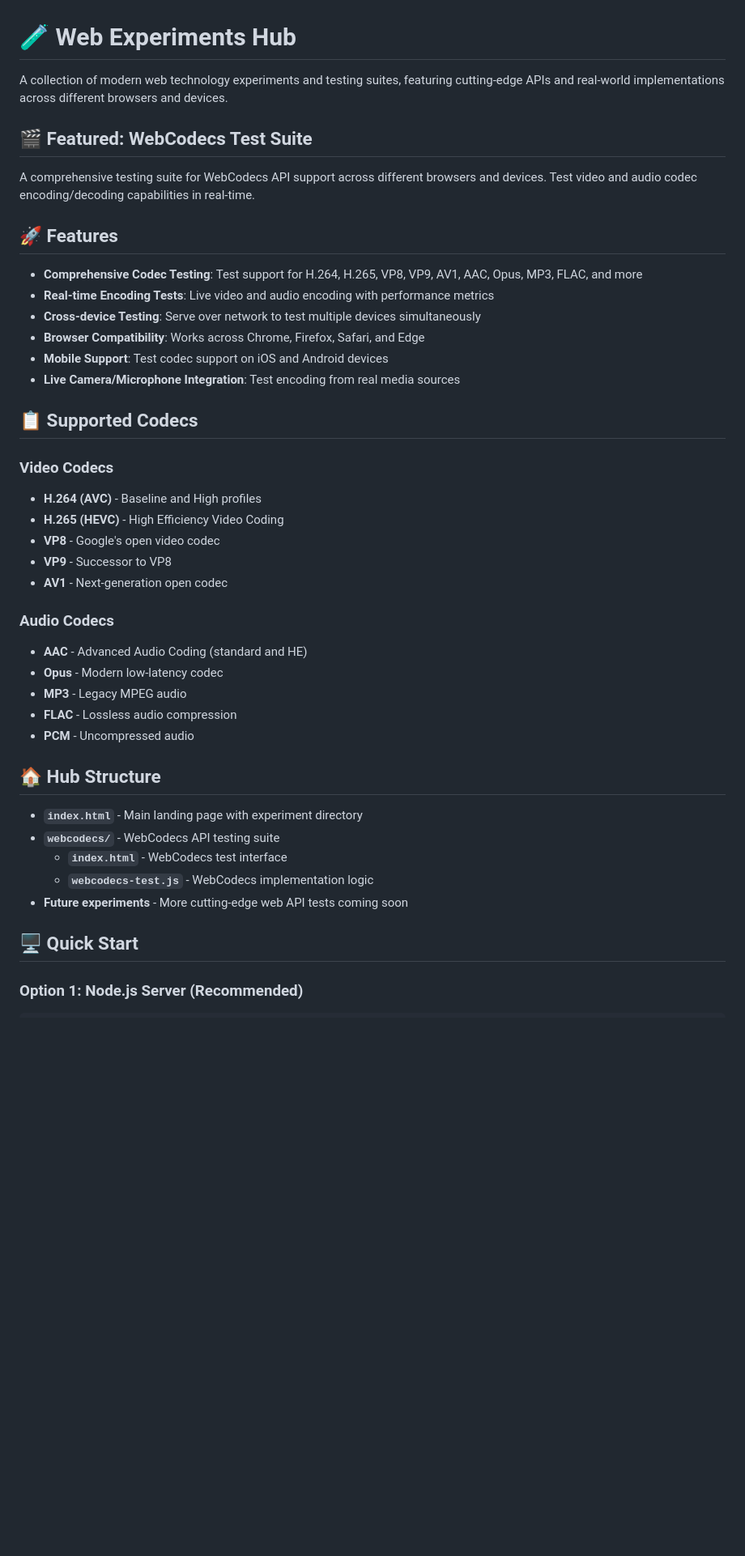
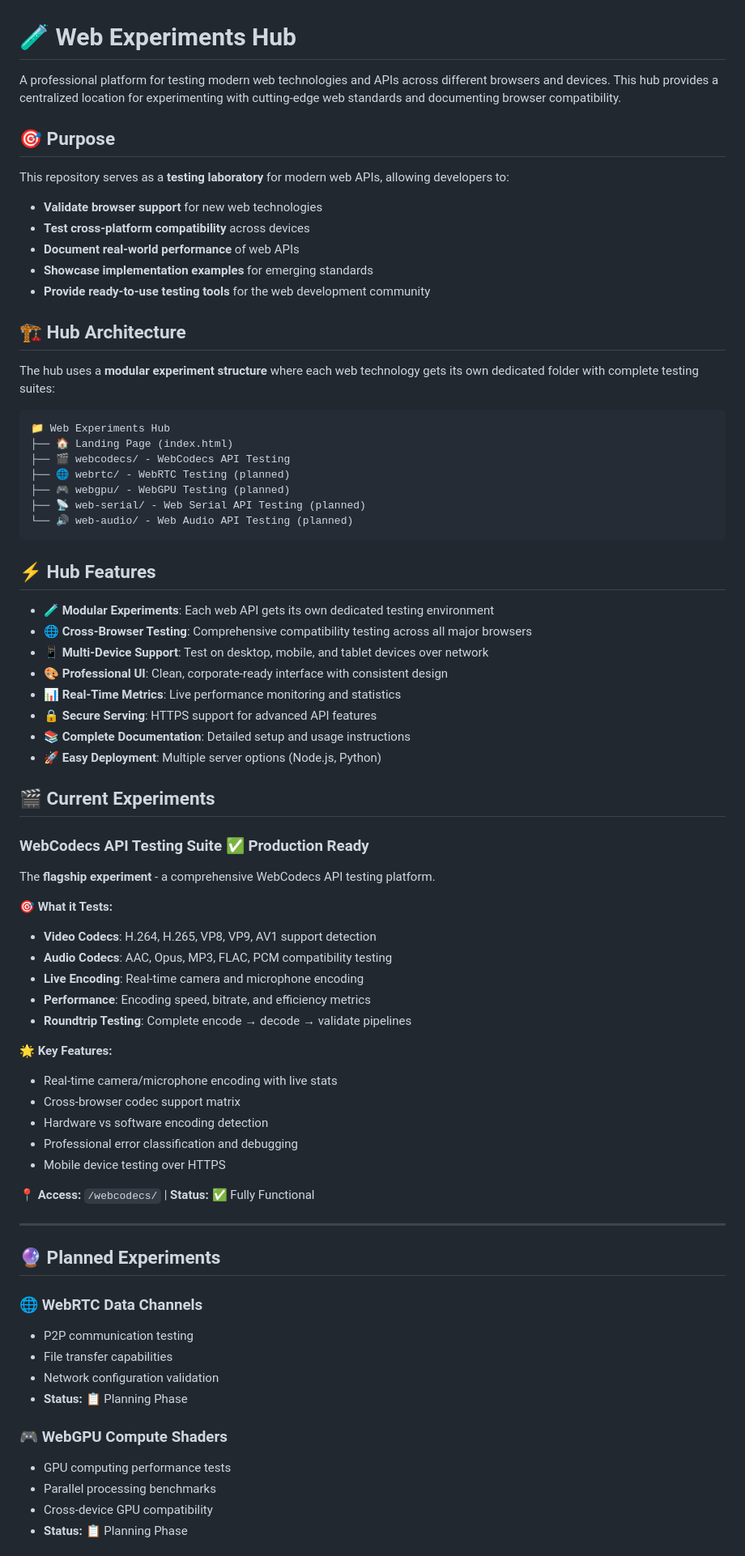
Before and after one commit to vishal83/web-experiments-hub, a Markdown page: README.md, the part around one of its changes. Shown at 81% size. Drawn GitHub-style; blank space fills up the shorter version.

````diff
--- a/README.md
+++ b/README.md
@@ -1,44 +1,76 @@
 # 🧪 Web Experiments Hub
 
-A collection of modern web technology experiments and testing suites, featuring cutting-edge APIs and real-world implementations across different browsers and devices.
+A professional platform for testing modern web technologies and APIs across different browsers and devices. This hub provides a centralized location for experimenting with cutting-edge web standards and documenting browser compatibility.
 
-## 🎬 Featured: WebCodecs Test Suite
+## 🎯 Purpose
 
-A comprehensive testing suite for WebCodecs API support across different browsers and devices. Test video and audio codec encoding/decoding capabilities in real-time.
+This repository serves as a **testing laboratory** for modern web APIs, allowing developers to:
+- **Validate browser support** for new web technologies
+- **Test cross-platform compatibility** across devices
+- **Document real-world performance** of web APIs
+- **Showcase implementation examples** for emerging standards
+- **Provide ready-to-use testing tools** for the web development community
 
-## 🚀 Features
+## 🏗️ Hub Architecture
 
-- **Comprehensive Codec Testing**: Test support for H.264, H.265, VP8, VP9, AV1, AAC, Opus, MP3, FLAC, and more
-- **Real-time Encoding Tests**: Live video and audio encoding with performance metrics
-- **Cross-device Testing**: Serve over network to test multiple devices simultaneously
-- **Browser Compatibility**: Works across Chrome, Firefox, Safari, and Edge
-- **Mobile Support**: Test codec support on iOS and Android devices
-- **Live Camera/Microphone Integration**: Test encoding from real media sources
+The hub uses a **modular experiment structure** where each web technology gets its own dedicated folder with complete testing suites:
 
-## 📋 Supported Codecs
+```
+📁 Web Experiments Hub
+├── 🏠 Landing Page (index.html)
+├── 🎬 webcodecs/ - WebCodecs API Testing
+├── 🌐 webrtc/ - WebRTC Testing (planned)
+├── 🎮 webgpu/ - WebGPU Testing (planned)
+├── 📡 web-serial/ - Web Serial API Testing (planned)
+└── 🔊 web-audio/ - Web Audio API Testing (planned)
+```
 
-### Video Codecs
-- **H.264 (AVC)** - Baseline and High profiles
-- **H.265 (HEVC)** - High Efficiency Video Coding
-- **VP8** - Google's open video codec
-- **VP9** - Successor to VP8
-- **AV1** - Next-generation open codec
+## ⚡ Hub Features
 
-### Audio Codecs
-- **AAC** - Advanced Audio Coding (standard and HE)
-- **Opus** - Modern low-latency codec
-- **MP3** - Legacy MPEG audio
-- **FLAC** - Lossless audio compression
-- **PCM** - Uncompressed audio
+- 🧪 **Modular Experiments**: Each web API gets its own dedicated testing environment
+- 🌐 **Cross-Browser Testing**: Comprehensive compatibility testing across all major browsers
+- 📱 **Multi-Device Support**: Test on desktop, mobile, and tablet devices over network
+- 🎨 **Professional UI**: Clean, corporate-ready interface with consistent design
+- 📊 **Real-Time Metrics**: Live performance monitoring and statistics
+- 🔒 **Secure Serving**: HTTPS support for advanced API features
+- 📚 **Complete Documentation**: Detailed setup and usage instructions
+- 🚀 **Easy Deployment**: Multiple server options (Node.js, Python)
 
-## 🏠 Hub Structure
+## 🎬 Current Experiments
 
-- **`index.html`** - Main landing page with experiment directory
-- **`webcodecs/`** - WebCodecs API testing suite
-  - **`index.html`** - WebCodecs test interface
-  - **`webcodecs-test.js`** - WebCodecs implementation logic
-- **Future experiments** - More cutting-edge web API tests coming soon
+### WebCodecs API Testing Suite ✅ **Production Ready**
 
-## 🖥️ Quick Start
+The **flagship experiment** - a comprehensive WebCodecs API testing platform.
 
-### Option 1: Node.js Server (Recommended)
+**🎯 What it Tests:**
+- **Video Codecs**: H.264, H.265, VP8, VP9, AV1 support detection
+- **Audio Codecs**: AAC, Opus, MP3, FLAC, PCM compatibility testing
+- **Live Encoding**: Real-time camera and microphone encoding
+- **Performance**: Encoding speed, bitrate, and efficiency metrics
+- **Roundtrip Testing**: Complete encode → decode → validate pipelines
+
+**🌟 Key Features:**
+- Real-time camera/microphone encoding with live stats
+- Cross-browser codec support matrix
+- Hardware vs software encoding detection
+- Professional error classification and debugging
+- Mobile device testing over HTTPS
+
+**📍 Access:** `/webcodecs/` | **Status:** ✅ Fully Functional
+
+---
+
+## 🔮 Planned Experiments
+
+### 🌐 WebRTC Data Channels
+- P2P communication testing
+- File transfer capabilities
+- Network configuration validation
+- **Status:** 📋 Planning Phase
+
+### 🎮 WebGPU Compute Shaders
+- GPU computing performance tests
+- Parallel processing benchmarks
+- Cross-device GPU compatibility
+- **Status:** 📋 Planning Phase
+
````
Also changed, not shown: other parts of README.md (+161 -134 lines), webcodecs/README.md (added, +189 -0 lines).
